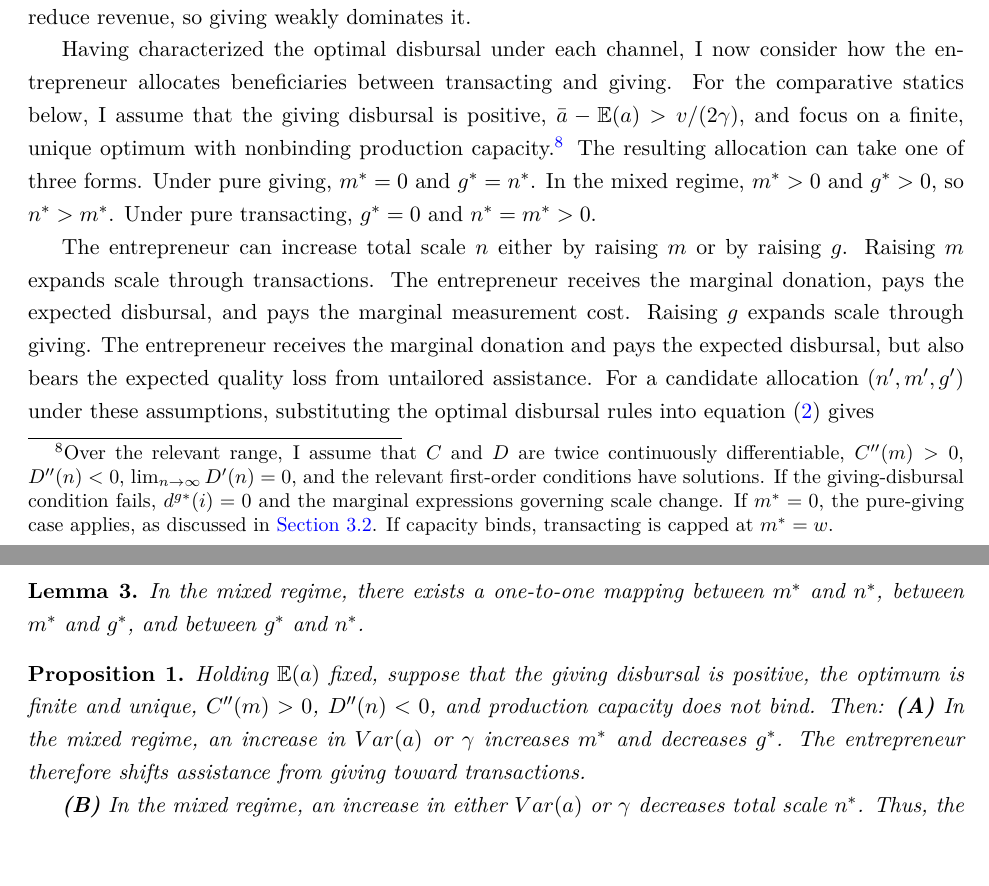
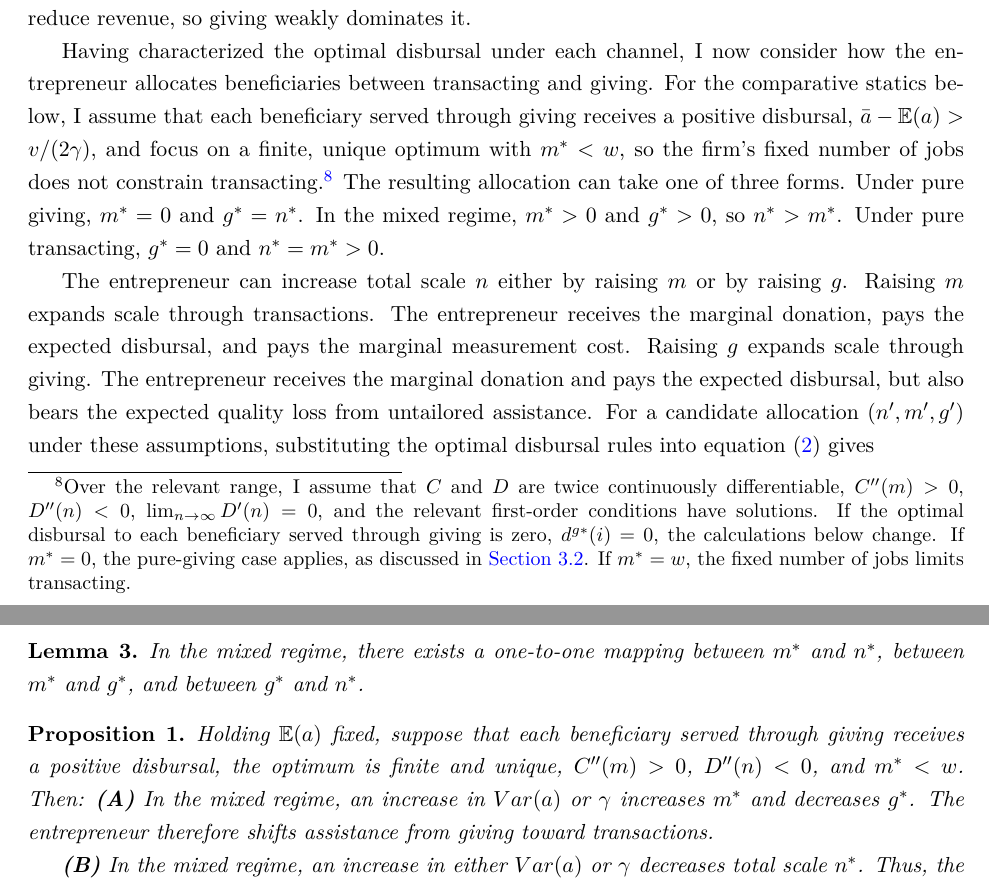
Before and after one commit to ofereldar/social-enterprise-model, a LaTeX paper (The Organization of Social Enterprise.tex): two parts of pages 8 and 10 of 36, joined at a grey line, cut so that both start at the same text. Compiled offline with pdfLaTeX.

Commit message:
Clarify comparative-static assumptions

```diff
--- a/The Organization of Social Enterprise.tex
+++ b/The Organization of Social Enterprise.tex
@@ -490,10 +490,11 @@ may reduce revenue, so giving weakly dominates it.
 
 Having characterized the optimal disbursal under each channel, I now
 consider how the entrepreneur allocates beneficiaries between transacting
-and giving. For the comparative statics below, I assume that the giving
-disbursal is positive, $\bar{a}-\mathbb{E}(a)>v/(2\gamma)$, and focus
-on a finite, unique optimum with nonbinding production
-capacity.\footnote{Over the relevant range, I assume that $C$ and $D$ are twice continuously differentiable, $C''(m)>0$, $D''(n)<0$, $\lim_{n\rightarrow\infty}D'(n)=0$, and the relevant first-order conditions have solutions. If the giving-disbursal condition fails, $d^{g*}(i)=0$ and the marginal expressions governing scale change. If $m^{*}=0$, the pure-giving case applies, as discussed in \secref{subsec:legal-form-effects}. If capacity binds, transacting is capped at $m^{*}=w$.}
+and giving. For the comparative statics below, I assume that each beneficiary
+served through giving receives a positive disbursal,
+$\bar{a}-\mathbb{E}(a)>v/(2\gamma)$, and focus
+on a finite, unique optimum with $m^{*}<w$, so the firm's fixed number
+of jobs does not constrain transacting.\footnote{Over the relevant range, I assume that $C$ and $D$ are twice continuously differentiable, $C''(m)>0$, $D''(n)<0$, $\lim_{n\rightarrow\infty}D'(n)=0$, and the relevant first-order conditions have solutions. If the optimal disbursal to each beneficiary served through giving is zero, $d^{g*}(i)=0$, the calculations below change. If $m^{*}=0$, the pure-giving case applies, as discussed in \secref{subsec:legal-form-effects}. If $m^{*}=w$, the fixed number of jobs limits transacting.}
 The resulting allocation can take one of three forms. Under pure giving,
 $m^{*}=0$ and $g^{*}=n^{*}$. In the mixed regime, $m^{*}>0$ and
 $g^{*}>0$, so $n^{*}>m^{*}$. Under pure transacting, $g^{*}=0$
@@ -589,9 +590,10 @@ and $n^{*}$, between $m^{*}$ and $g^{*}$, and between $g^{*}$ and
 $n^{*}$.
 \end{lem}
 \begin{prop}\label{prop:comparative-statics}
-Holding $\mathbb{E}(a)$ fixed, suppose that the giving disbursal is
-positive, the optimum is finite and unique, $C''(m)>0$, $D''(n)<0$,
-and production capacity does not bind. Then:
+Holding $\mathbb{E}(a)$ fixed, suppose that each beneficiary served through
+giving receives a positive disbursal, the optimum is finite and unique,
+$C''(m)>0$, $D''(n)<0$,
+and $m^{*}<w$. Then:
 \textbf{(A)} In the mixed regime, an increase in $Var(a)$ or $\gamma$
 increases $m^{*}$ and decreases $g^{*}$.
 The entrepreneur therefore shifts assistance from giving toward transactions.
```
Also changed, not shown: The Organization of Social Enterprise.tex (2 more changed lines).
